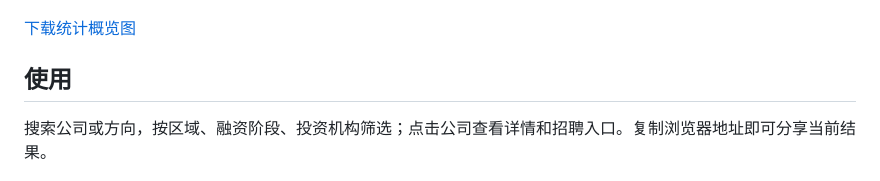
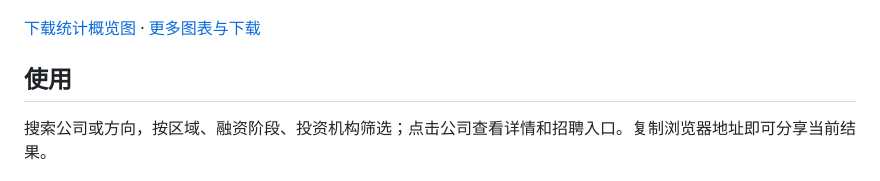
Before and after one commit to ningsiyuan1024/ai-company-map, a Markdown page: README.md, the part around the change. Rendered like a GitHub page.

Commit message:
Add six startup data visualizations and a downloadable chart gallery

```diff
--- a/README.md
+++ b/README.md
@@ -18,7 +18,7 @@
 
 ![北京创业公司技术方向 TOP 10](docs/images/direction-tags.png)
 
-[下载统计概览图](docs/images/beijing-company-overview.png)
+[下载统计概览图](docs/images/beijing-company-overview.png) · [更多图表与下载](docs/CHARTS.md)
 
 ## 使用
 
```
Also changed, not shown: docs/CHARTS.md (added, +37 -0 lines), docs/images/startup-beijing-districts.png (added), docs/images/startup-investor-coverage.png (added), docs/images/startup-recruitment-coverage.png (added), docs/images/startup-sector-stage-matrix.png (added), docs/images/startup-sector-treemap.png (added), docs/images/startup-technology-combinations.png (added), 3 other files.
